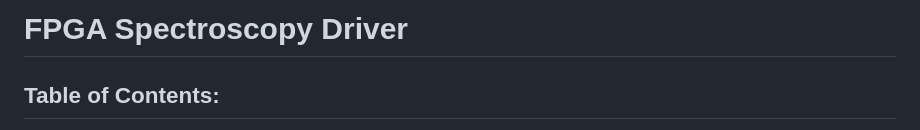
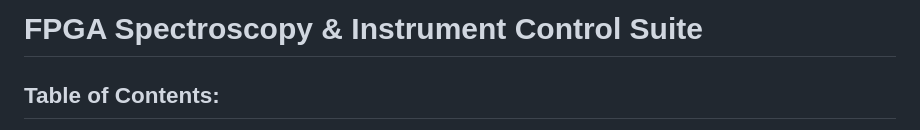
Before and after one commit to leytonkm/alpha250-custom-driver, a Markdown page: README.md, the part around the change printed below. Rendered like a GitHub page.

```diff
--- a/README.md
+++ b/README.md
@@ -1,4 +1,4 @@
-# FPGA Spectroscopy Driver
+# FPGA Spectroscopy & Instrument Control Suite
 
 ## Table of Contents:
 
```
Also changed, not shown: other parts of README.md (+16 -3 lines).
